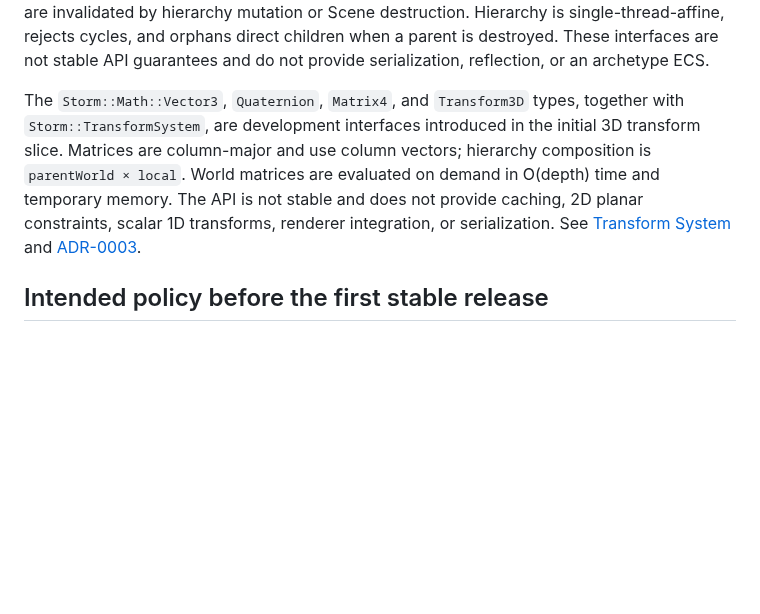
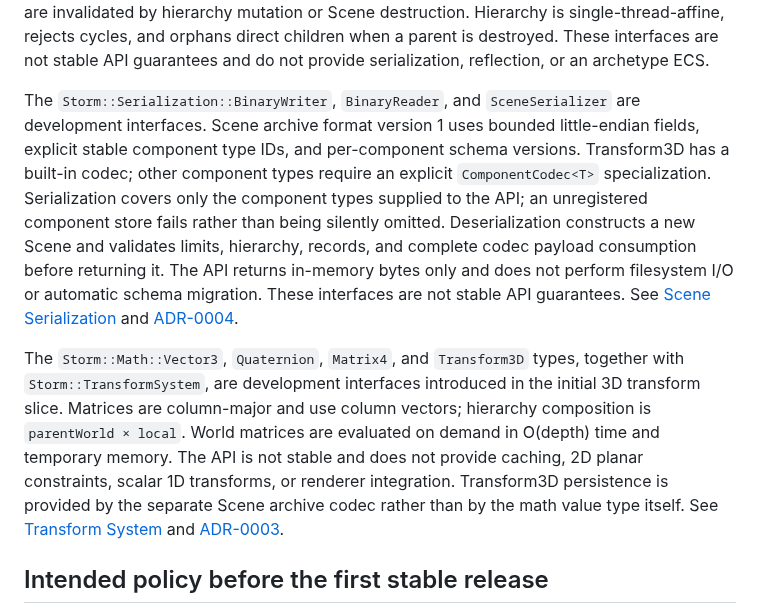
Before and after one commit to thedeverfankhajo-bot/StormEngine, a Markdown page: docs/API-VERSIONING.md, the part around the change. Drawn GitHub-style; blank space fills up the shorter version.

Commit message:
docs: document Scene archive API compatibility status

```diff
--- a/docs/API-VERSIONING.md
+++ b/docs/API-VERSIONING.md
@@ -14,7 +14,9 @@ The `Storm::EventDispatcher`, its `Subscription` handle, and the `subscribe<Even
 
 The `Storm::Scene`, `Storm::EntityHandle`, typed component storage, and entity hierarchy APIs are development interfaces. Scene handles use process-unique Scene IDs and per-slot generations; component references and child spans are non-owning. Component references are invalidated by component removal, entity destruction, or Scene destruction; child spans are invalidated by hierarchy mutation or Scene destruction. Hierarchy is single-thread-affine, rejects cycles, and orphans direct children when a parent is destroyed. These interfaces are not stable API guarantees and do not provide serialization, reflection, or an archetype ECS.
 
-The `Storm::Math::Vector3`, `Quaternion`, `Matrix4`, and `Transform3D` types, together with `Storm::TransformSystem`, are development interfaces introduced in the initial 3D transform slice. Matrices are column-major and use column vectors; hierarchy composition is `parentWorld × local`. World matrices are evaluated on demand in O(depth) time and temporary memory. The API is not stable and does not provide caching, 2D planar constraints, scalar 1D transforms, renderer integration, or serialization. See [Transform System](TRANSFORM-SYSTEM.md) and [ADR-0003](ADR-0003-TRANSFORM-CONVENTIONS.md).
+The `Storm::Serialization::BinaryWriter`, `BinaryReader`, and `SceneSerializer` are development interfaces. Scene archive format version 1 uses bounded little-endian fields, explicit stable component type IDs, and per-component schema versions. Transform3D has a built-in codec; other component types require an explicit `ComponentCodec<T>` specialization. Serialization covers only the component types supplied to the API; an unregistered component store fails rather than being silently omitted. Deserialization constructs a new Scene and validates limits, hierarchy, records, and complete codec payload consumption before returning it. The API returns in-memory bytes only and does not perform filesystem I/O or automatic schema migration. These interfaces are not stable API guarantees. See [Scene Serialization](SCENE-SERIALIZATION.md) and [ADR-0004](ADR-0004-VERSIONED-SCENE-ARCHIVE.md).
+
+The `Storm::Math::Vector3`, `Quaternion`, `Matrix4`, and `Transform3D` types, together with `Storm::TransformSystem`, are development interfaces introduced in the initial 3D transform slice. Matrices are column-major and use column vectors; hierarchy composition is `parentWorld × local`. World matrices are evaluated on demand in O(depth) time and temporary memory. The API is not stable and does not provide caching, 2D planar constraints, scalar 1D transforms, or renderer integration. Transform3D persistence is provided by the separate Scene archive codec rather than by the math value type itself. See [Transform System](TRANSFORM-SYSTEM.md) and [ADR-0003](ADR-0003-TRANSFORM-CONVENTIONS.md).
 
 ## Intended policy before the first stable release
 
```
